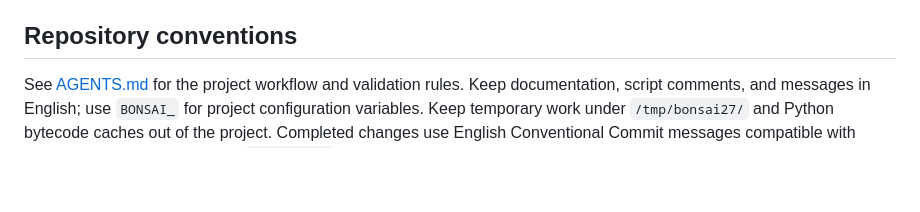
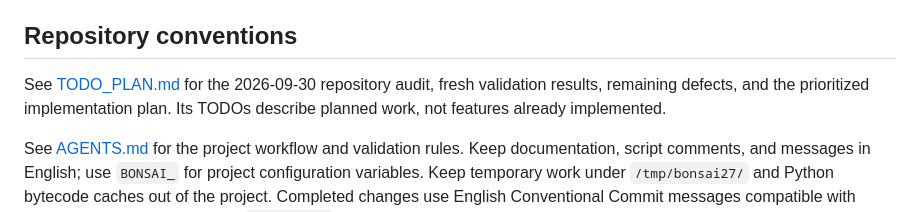
Before and after one commit to TeaAlc/ai_bonsai27, a Markdown page: README.md, the part around the change. GitHub-like rendering; blank space fills up the shorter version.

Commit message:
docs: audit container workflows and plan reliability fixes (by Codex)

```diff
--- a/README.md
+++ b/README.md
@@ -584,6 +584,10 @@ The target still needs working NVIDIA GPU access and a supported compute capabil
 
 ## Repository conventions
 
+See [TODO_PLAN.md](TODO_PLAN.md) for the 2026-09-30 repository audit, fresh
+validation results, remaining defects, and the prioritized implementation plan.
+Its TODOs describe planned work, not features already implemented.
+
 See [AGENTS.md](AGENTS.md) for the project workflow and validation rules. Keep
 documentation, script comments, and messages in English; use `BONSAI_` for
 project configuration variables. Keep temporary work under `/tmp/bonsai27/`
```
Also changed, not shown: RECHERCHE.md (+19 -0 lines), TODO_PLAN.md (added, +319 -0 lines).
